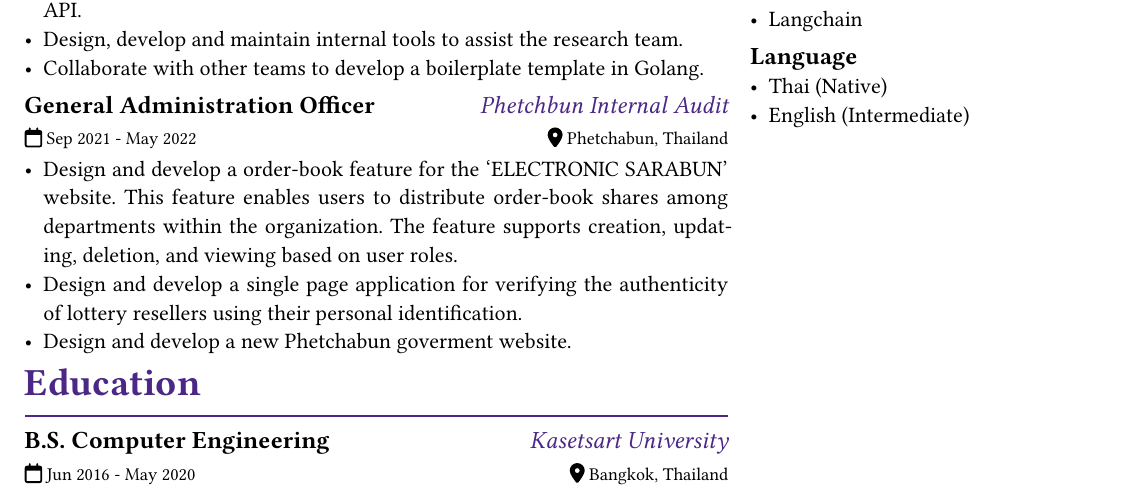
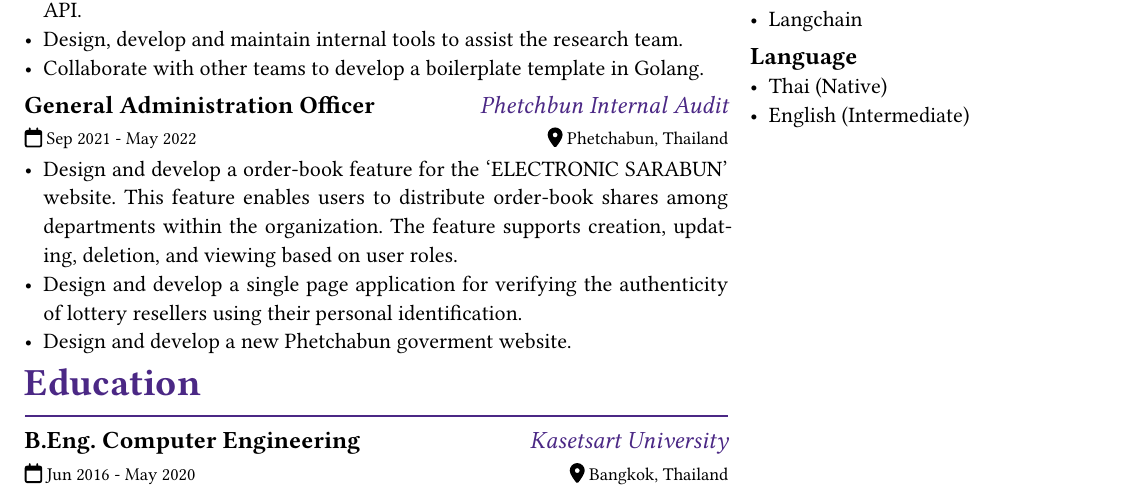
Before and after one commit to pornmanut/resume, a Typst document (resume.typ): part of the page, cut so that both start at the same text. Compiled offline with Typst 0.15; a missing font is replaced by an installed copy or a similar font.

Commit message:
:bug: Update education title to B.Eng. Computer Engineering

```diff
--- a/resume.typ
+++ b/resume.typ
@@ -80,7 +80,7 @@
       title: "Education",
       content: (
         subSection(
-          title: "B.S. Computer Engineering",
+          title: "B.Eng. Computer Engineering",
           titleEnd: "Kasetsart University",
           subTitle: "Jun 2016 - May 2020",
           subTitleEnd: "Bangkok, Thailand",
```
